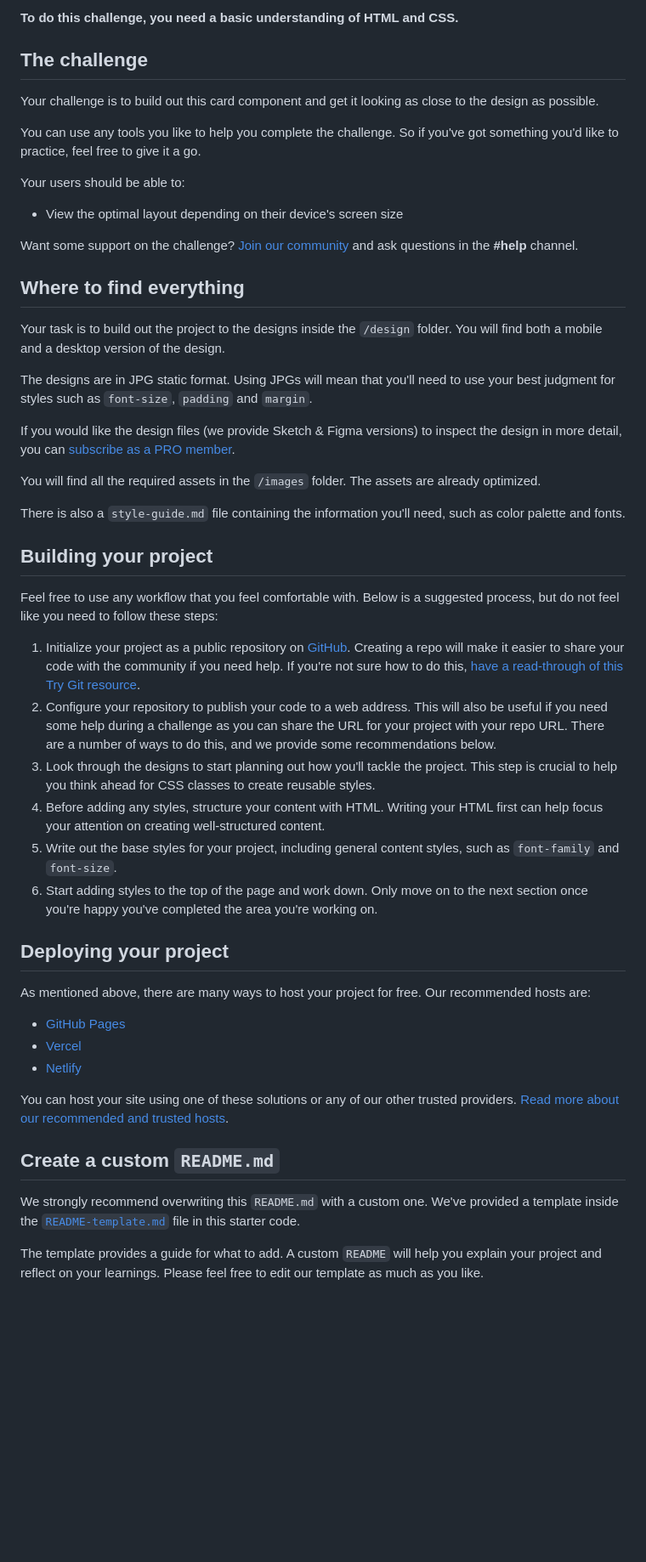
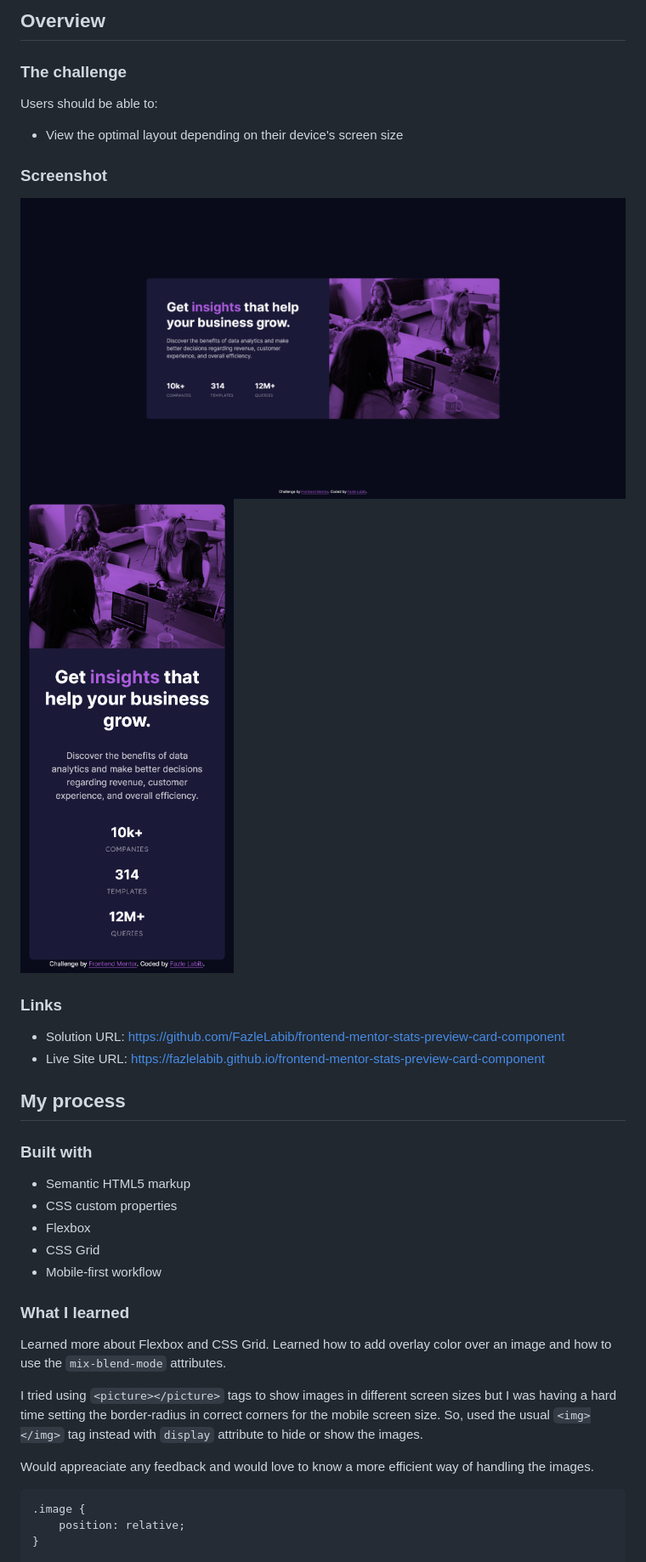
Before and after one commit to FazleLabib/frontend-mentor-stats-preview-card-component, a Markdown page: README.md, the part around one of its changes. Shown at 85% size. Rendered like a GitHub page; blank space fills up the shorter version.

````diff
--- a/README.md
+++ b/README.md
@@ -10,54 +20,55 @@ Thanks for checking out this front-end coding challenge.
 
-**To do this challenge, you need a basic understanding of HTML and CSS.**
+## Overview
 
-## The challenge
+### The challenge
 
-Your challenge is to build out this card component and get it looking as close to the design as possible.
-
-You can use any tools you like to help you complete the challenge. So if you've got something you'd like to practice, feel free to give it a go.
-
-Your users should be able to:
+Users should be able to:
 
 - View the optimal layout depending on their device's screen size
 
-Want some support on the challenge? [Join our community](https://www.frontendmentor.io/community) and ask questions in the **#help** channel.
+### Screenshot
 
-## Where to find everything
+![](./screenshots/desktop-screenshot.png)
+![](./screenshots/mobile-screenshot.png)
 
-Your task is to build out the project to the designs inside the `/design` folder. You will find both a mobile and a desktop version of the design.
+<!-- Add a screenshot of your solution. The easiest way to do this is to use Firefox to view your project, right-click the page and select "Take a Screenshot". You can choose either a full-height screenshot or a cropped one based on how long the page is. If it's very long, it might be best to crop it.
 
-The designs are in JPG static format. Using JPGs will mean that you'll need to use your best judgment for styles such as `font-size`, `padding` and `margin`.
+Alternatively, you can use a tool like [FireShot](https://getfireshot.com/) to take the screenshot. FireShot has a free option, so you don't need to purchase it.
 
-If you would like the design files (we provide Sketch & Figma versions) to inspect the design in more detail, you can [subscribe as a PRO member](https://www.frontendmentor.io/pro).
+Then crop/optimize/edit your image however you like, add it to your project, and update the file path in the image above.
 
-You will find all the required assets in the `/images` folder. The assets are already optimized.
+**Note: Delete this note and the paragraphs above when you add your screenshot. If you prefer not to add a screenshot, feel free to remove this entire section.** -->
 
-There is also a `style-guide.md` file containing the information you'll need, such as color palette and fonts.
+### Links
 
-## Building your project
+- Solution URL: [https://github.com/FazleLabib/frontend-mentor-stats-preview-card-component](https://github.com/FazleLabib/frontend-mentor-stats-preview-card-component)
+- Live Site URL: [https://fazlelabib.github.io/frontend-mentor-stats-preview-card-component](https://fazlelabib.github.io/frontend-mentor-stats-preview-card-component)
 
-Feel free to use any workflow that you feel comfortable with. Below is a suggested process, but do not feel like you need to follow these steps:
+## My process
 
-1. Initialize your project as a public repository on [GitHub](https://github.com/). Creating a repo will make it easier to share your code with the community if you need help. If you're not sure how to do this, [have a read-through of this Try Git resource](https://try.github.io/).
-2. Configure your repository to publish your code to a web address. This will also be useful if you need some help during a challenge as you can share the URL for your project with your repo URL. There are a number of ways to do this, and we provide some recommendations below.
-3. Look through the designs to start planning out how you'll tackle the project. This step is crucial to help you think ahead for CSS classes to create reusable styles.
-4. Before adding any styles, structure your content with HTML. Writing your HTML first can help focus your attention on creating well-structured content.
-5. Write out the base styles for your project, including general content styles, such as `font-family` and `font-size`.
-6. Start adding styles to the top of the page and work down. Only move on to the next section once you're happy you've completed the area you're working on.
+### Built with
 
-## Deploying your project
+- Semantic HTML5 markup
+- CSS custom properties
+- Flexbox
+- CSS Grid
+- Mobile-first workflow
 
-As mentioned above, there are many ways to host your project for free. Our recommended hosts are:
+<!-- **Note: These are just examples. Delete this note and replace the list above with your own choices** -->
 
-- [GitHub Pages](https://pages.github.com/)
-- [Vercel](https://vercel.com/)
-- [Netlify](https://www.netlify.com/)
+### What I learned
 
-You can host your site using one of these solutions or any of our other trusted providers. [Read more about our recommended and trusted hosts](https://medium.com/frontend-mentor/frontend-mentor-trusted-hosting-providers-bf000dfebe).
+Learned more about Flexbox and CSS Grid. Learned how to add overlay color over an image and how to use the `mix-blend-mode` attributes.
 
-## Create a custom `README.md`
+I tried using ```<picture></picture>``` tags to show images in different screen sizes but I was having a hard time setting the border-radius in correct corners for the mobile screen size. So, used the usual ```<img></img>``` tag instead with `display` attribute to hide or show the images.
 
-We strongly recommend overwriting this `README.md` with a custom one. We've provided a template inside the [`README-template.md`](./README-template.md) file in this starter code.
+Would appreaciate any feedback and would love to know a more efficient way of handling the images.
 
-The template provides a guide for what to add. A custom `README` will help you explain your project and reflect on your learnings. Please feel free to edit our template as much as you like.
+<!-- ```html
+<h1>Some HTML code I'm proud of</h1>
+``` -->
+```css
+.image {
+    position: relative;
+}
 
````
Also changed, not shown: other parts of README.md (+51 -21 lines).
